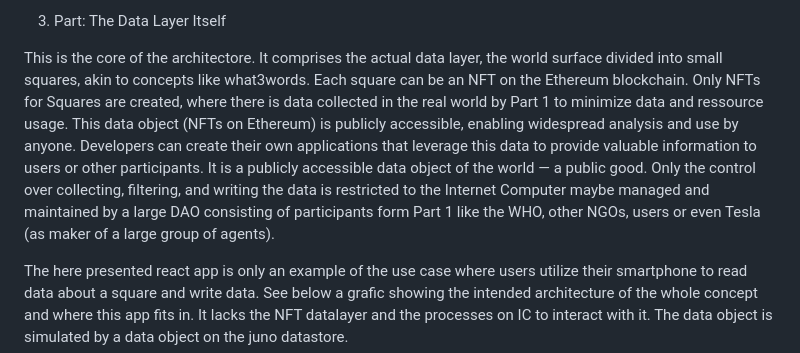
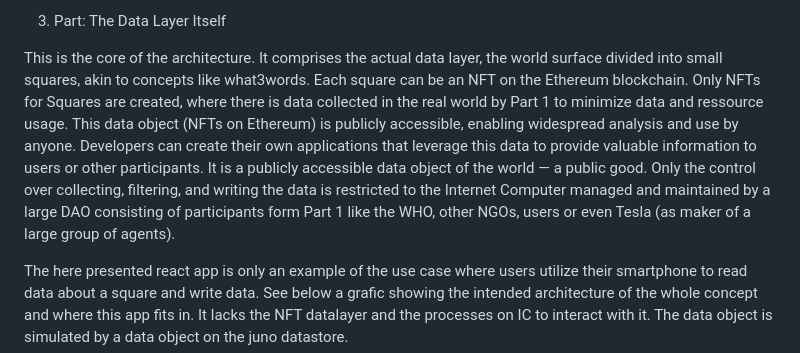
Before and after one commit to reverendlovejoy43782/icp-hackathon-24, a Markdown page: README.md, the part around the change. Drawn GitHub-style.

```diff
--- a/README.md
+++ b/README.md
@@ -25,7 +25,7 @@ The Internet Computer plays a central role in this part. It is tasked with recei
 
 3. Part: The Data Layer Itself
 
-This is the core of the architectore. It comprises the actual data layer, the world surface divided into small squares, akin to concepts like what3words. Each square can be an NFT on the Ethereum blockchain. Only NFTs for Squares are created, where there is data collected in the real world by Part 1 to minimize data and ressource usage. This data object (NFTs on Ethereum) is publicly accessible, enabling widespread analysis and use by anyone. Developers can create their own applications that leverage this data to provide valuable information to users or other participants. It is a publicly accessible data object of the world — a public good. Only the control over collecting, filtering, and writing the data is restricted to the Internet Computer maybe managed and maintained by a large DAO consisting of participants form Part 1 like the WHO, other NGOs, users or even Tesla (as maker of a large group of agents).
+This is the core of the architecture. It comprises the actual data layer, the world surface divided into small squares, akin to concepts like what3words. Each square can be an NFT on the Ethereum blockchain. Only NFTs for Squares are created, where there is data collected in the real world by Part 1 to minimize data and ressource usage. This data object (NFTs on Ethereum) is publicly accessible, enabling widespread analysis and use by anyone. Developers can create their own applications that leverage this data to provide valuable information to users or other participants. It is a publicly accessible data object of the world — a public good. Only the control over collecting, filtering, and writing the data is restricted to the Internet Computer managed and maintained by a large DAO consisting of participants form Part 1 like the WHO, other NGOs, users or even Tesla (as maker of a large group of agents).
 
 The here presented react app is only an example of the use case where users utilize their smartphone to read data about a square and write data. See below a grafic showing the intended architecture of the whole concept and where this app fits in. It lacks the NFT datalayer and the processes on IC to interact with it. The data object is simulated by a data object on the juno datastore.
 
```
